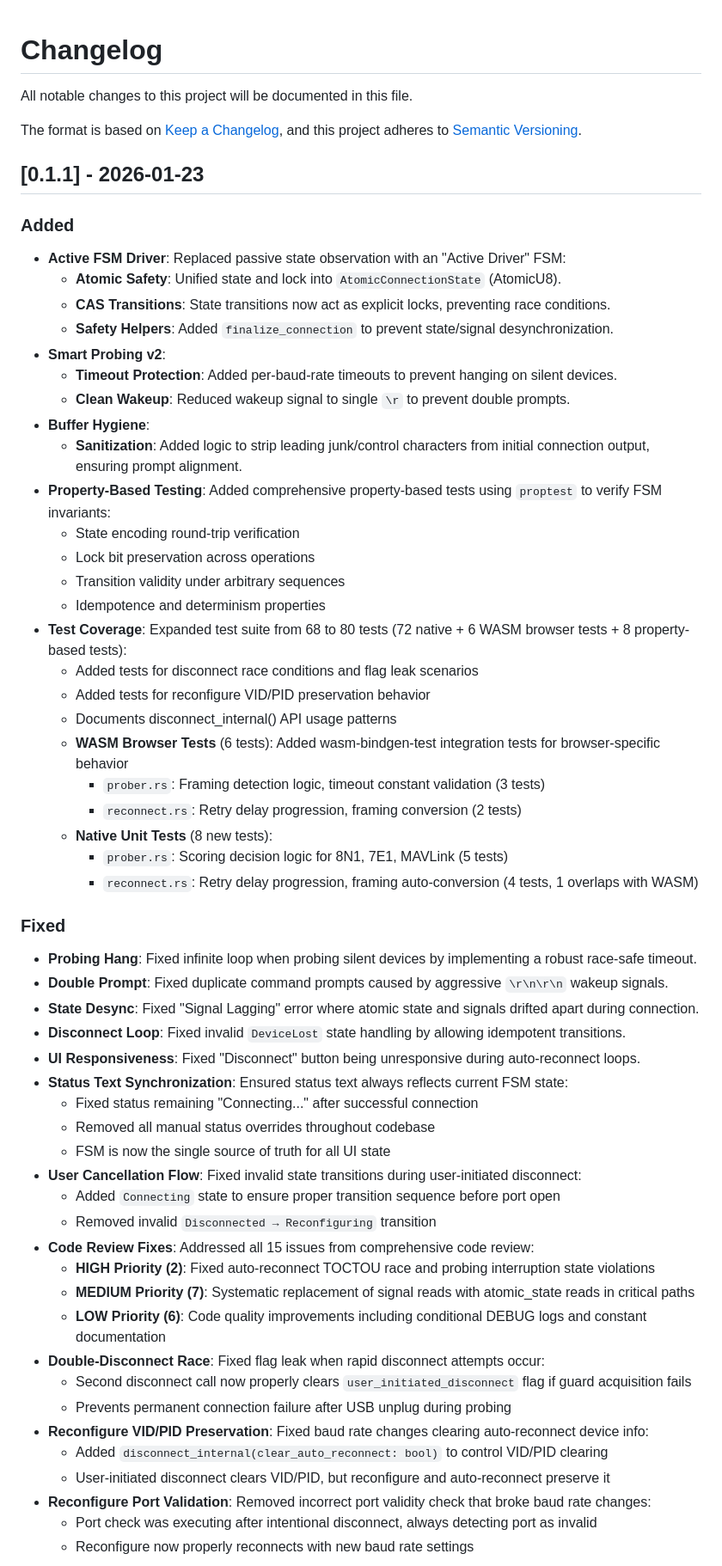
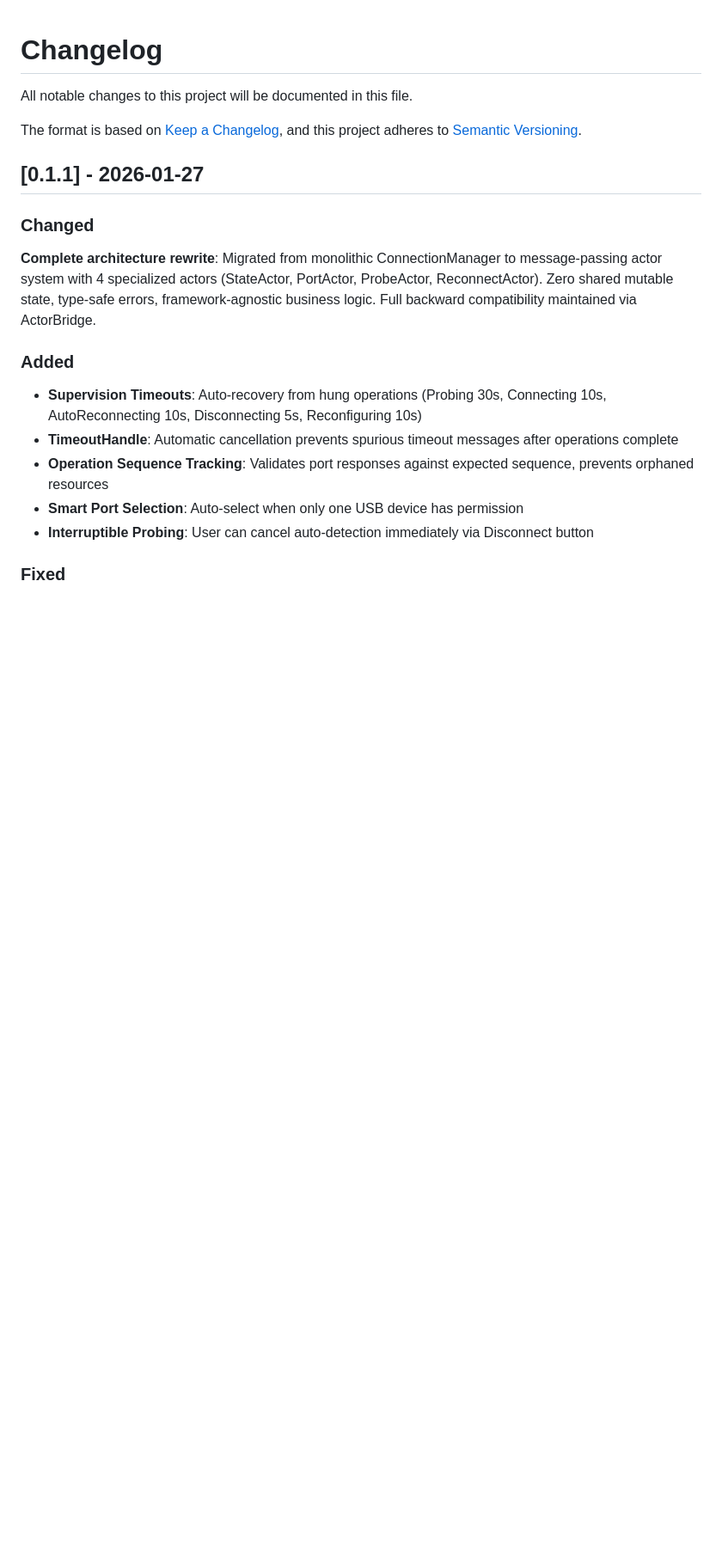
Before and after one commit to luofang34/FutureTerm, a Markdown page: CHANGELOG.md, the part around one of its changes. Shown at 86% size. Rendered like a GitHub page; blank space fills up the shorter version.

Commit message:
docs: Update CHANGELOG for actor system release
Document complete architecture migration:
- Actor-based architecture with 4 specialized actors
- 176 tests (69 actor, 18 runtime, 14 core-types, 51 FSM property, 6 WASM)
- Supervision timeouts and operation tracking
- USB auto-reconnect improvements
- Type-safe protocol IDs
- Code quality improvements

Co-Authored-By: Claude Sonnet 4.5 <noreply@anthropic.com>

```diff
--- a/CHANGELOG.md
+++ b/CHANGELOG.md
@@ -5,58 +5,19 @@ All notable changes to this project will be documented in this file.
 The format is based on [Keep a Changelog](https://keepachangelog.com/en/1.0.0/),
 and this project adheres to [Semantic Versioning](https://semver.org/spec/v2.0.0.html).
 
-## [0.1.1] - 2026-01-23
+## [0.1.1] - 2026-01-27
+
+### Changed
+
+**Complete architecture rewrite**: Migrated from monolithic ConnectionManager to message-passing actor system with 4 specialized actors (StateActor, PortActor, ProbeActor, ReconnectActor). Zero shared mutable state, type-safe errors, framework-agnostic business logic. Full backward compatibility maintained via ActorBridge.
 
 ### Added
-- **Active FSM Driver**: Replaced passive state observation with an "Active Driver" FSM:
-  - **Atomic Safety**: Unified state and lock into `AtomicConnectionState` (AtomicU8).
-  - **CAS Transitions**: State transitions now act as explicit locks, preventing race conditions.
-  - **Safety Helpers**: Added `finalize_connection` to prevent state/signal desynchronization.
-- **Smart Probing v2**:
-  - **Timeout Protection**: Added per-baud-rate timeouts to prevent hanging on silent devices.
-  - **Clean Wakeup**: Reduced wakeup signal to single `\r` to prevent double prompts.
-- **Buffer Hygiene**:
-  - **Sanitization**: Added logic to strip leading junk/control characters from initial connection output, ensuring prompt alignment.
-- **Property-Based Testing**: Added comprehensive property-based tests using `proptest` to verify FSM invariants:
-  - State encoding round-trip verification
-  - Lock bit preservation across operations
-  - Transition validity under arbitrary sequences
-  - Idempotence and determinism properties
-- **Test Coverage**: Expanded test suite from 68 to 80 tests (72 native + 6 WASM browser tests + 8 property-based tests):
-  - Added tests for disconnect race conditions and flag leak scenarios
-  - Added tests for reconfigure VID/PID preservation behavior
-  - Documents disconnect_internal() API usage patterns
-  - **WASM Browser Tests** (6 tests): Added wasm-bindgen-test integration tests for browser-specific behavior
-    - `prober.rs`: Framing detection logic, timeout constant validation (3 tests)
-    - `reconnect.rs`: Retry delay progression, framing conversion (2 tests)
-  - **Native Unit Tests** (8 new tests):
-    - `prober.rs`: Scoring decision logic for 8N1, 7E1, MAVLink (5 tests)
-    - `reconnect.rs`: Retry delay progression, framing auto-conversion (4 tests, 1 overlaps with WASM)
+
+- **Supervision Timeouts**: Auto-recovery from hung operations (Probing 30s, Connecting 10s, AutoReconnecting 10s, Disconnecting 5s, Reconfiguring 10s)
+- **TimeoutHandle**: Automatic cancellation prevents spurious timeout messages after operations complete
+- **Operation Sequence Tracking**: Validates port responses against expected sequence, prevents orphaned resources
+- **Smart Port Selection**: Auto-select when only one USB device has permission
+- **Interruptible Probing**: User can cancel auto-detection immediately via Disconnect button
 
 ### Fixed
-- **Probing Hang**: Fixed infinite loop when probing silent devices by implementing a robust race-safe timeout.
-- **Double Prompt**: Fixed duplicate command prompts caused by aggressive `\r\n\r\n` wakeup signals.
-- **State Desync**: Fixed "Signal Lagging" error where atomic state and signals drifted apart during connection.
-- **Disconnect Loop**: Fixed invalid `DeviceLost` state handling by allowing idempotent transitions.
-- **UI Responsiveness**: Fixed "Disconnect" button being unresponsive during auto-reconnect loops.
-- **Status Text Synchronization**: Ensured status text always reflects current FSM state:
-  - Fixed status remaining "Connecting..." after successful connection
-  - Removed all manual status overrides throughout codebase
-  - FSM is now the single source of truth for all UI state
-- **User Cancellation Flow**: Fixed invalid state transitions during user-initiated disconnect:
-  - Added `Connecting` state to ensure proper transition sequence before port open
-  - Removed invalid `Disconnected → Reconfiguring` transition
-- **Code Review Fixes**: Addressed all 15 issues from comprehensive code review:
-  - **HIGH Priority (2)**: Fixed auto-reconnect TOCTOU race and probing interruption state violations
-  - **MEDIUM Priority (7)**: Systematic replacement of signal reads with atomic_state reads in critical paths
-  - **LOW Priority (6)**: Code quality improvements including conditional DEBUG logs and constant documentation
-- **Double-Disconnect Race**: Fixed flag leak when rapid disconnect attempts occur:
-  - Second disconnect call now properly clears `user_initiated_disconnect` flag if guard acquisition fails
-  - Prevents permanent connection failure after USB unplug during probing
-- **Reconfigure VID/PID Preservation**: Fixed baud rate changes clearing auto-reconnect device info:
-  - Added `disconnect_internal(clear_auto_reconnect: bool)` to control VID/PID clearing
-  - User-initiated disconnect clears VID/PID, but reconfigure and auto-reconnect preserve it
-- **Reconfigure Port Validation**: Removed incorrect port validity check that broke baud rate changes:
-  - Port check was executing after intentional disconnect, always detecting port as invalid
-  - Reconfigure now properly reconnects with new baud rate settings
 
```
Also changed, not shown: other parts of CHANGELOG.md (+24 -17 lines).
